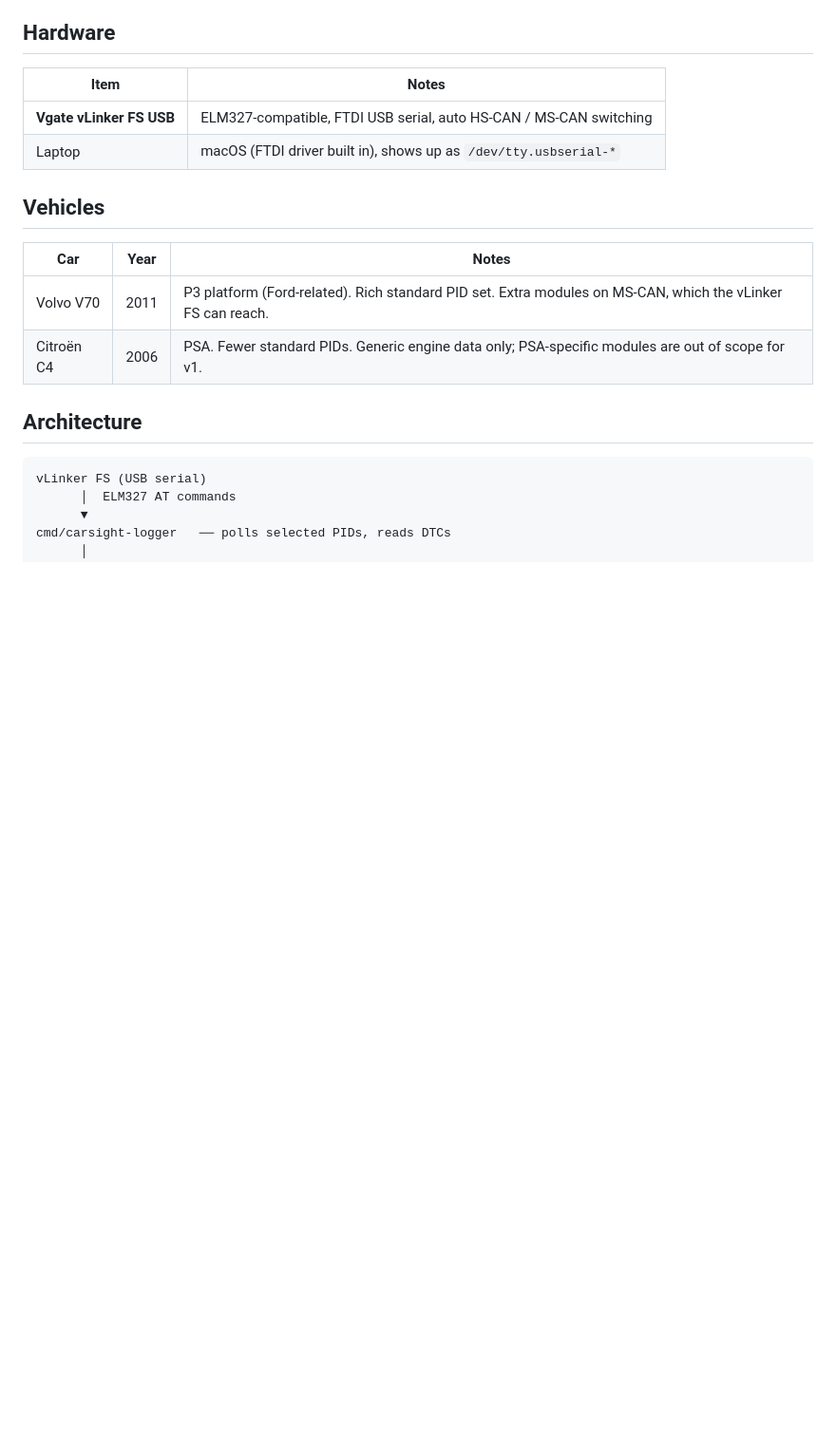
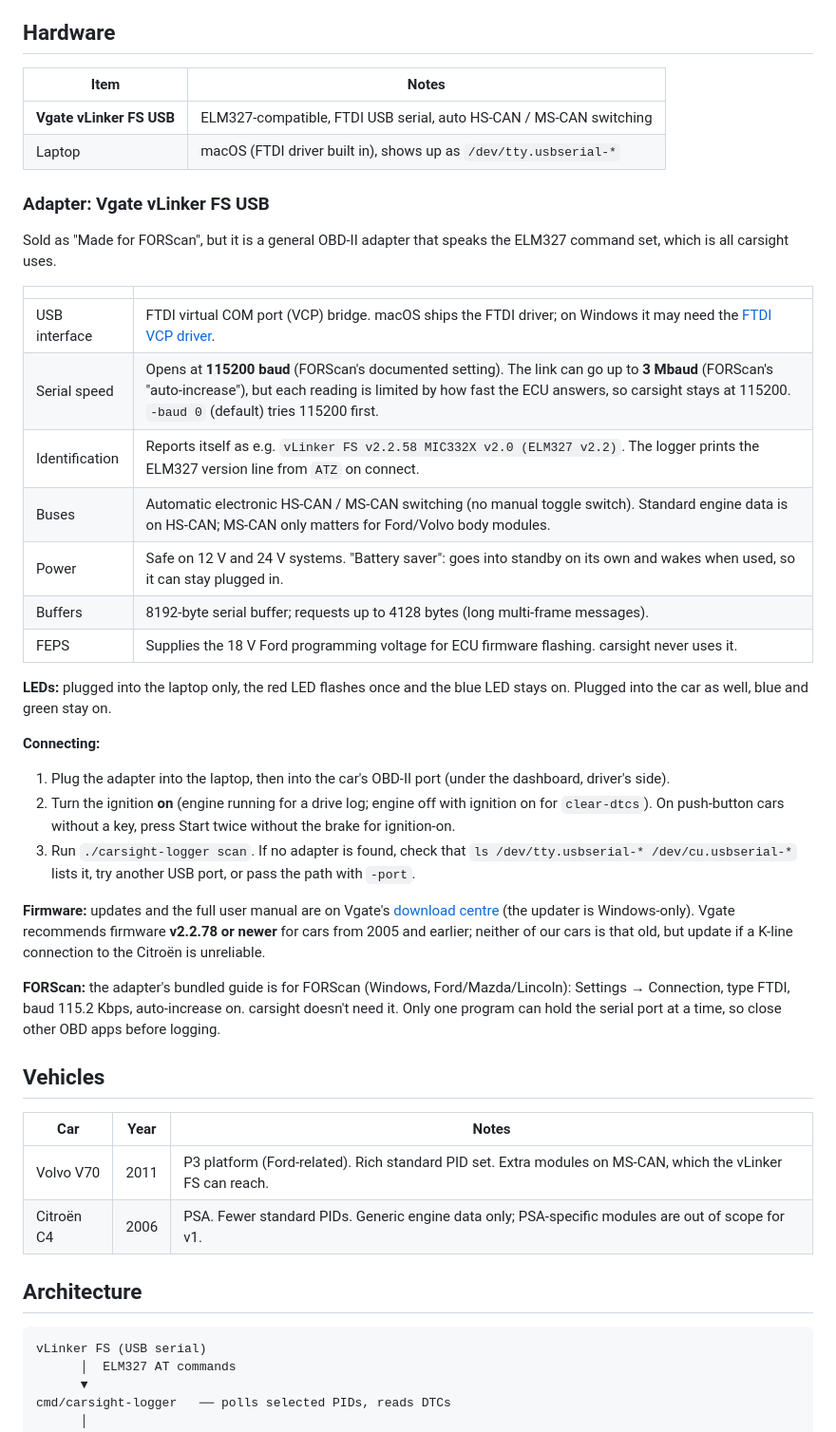
Before and after one commit to jnszkr/carsight, a Markdown page: README.md, the part around the change. Shown at 95% size. Rendered like a GitHub page; blank space fills up the shorter version.

Commit message:
Document the Vgate vLinker FS USB adapter in README
Co-Authored-By: Claude Opus 5.5 <noreply@anthropic.com>

```diff
--- a/README.md
+++ b/README.md
@@ -15,6 +15,32 @@ Read live data from our cars over OBD-II, store it, and use AI to analyse it: sp
 |---|---|
 | **Vgate vLinker FS USB** | ELM327-compatible, FTDI USB serial, auto HS-CAN / MS-CAN switching |
 | Laptop | macOS (FTDI driver built in), shows up as `/dev/tty.usbserial-*` |
+
+### Adapter: Vgate vLinker FS USB
+
+Sold as "Made for FORScan", but it is a general OBD-II adapter that speaks the ELM327 command set, which is all carsight uses.
+
+| | |
+|---|---|
+| USB interface | FTDI virtual COM port (VCP) bridge. macOS ships the FTDI driver; on Windows it may need the [FTDI VCP driver](https://ftdichip.com/drivers/vcp-drivers/). |
+| Serial speed | Opens at **115200 baud** (FORScan's documented setting). The link can go up to **3 Mbaud** (FORScan's "auto-increase"), but each reading is limited by how fast the ECU answers, so carsight stays at 115200. `-baud 0` (default) tries 115200 first. |
+| Identification | Reports itself as e.g. `vLinker FS v2.2.58 MIC332X v2.0 (ELM327 v2.2)`. The logger prints the ELM327 version line from `ATZ` on connect. |
+| Buses | Automatic electronic HS-CAN / MS-CAN switching (no manual toggle switch). Standard engine data is on HS-CAN; MS-CAN only matters for Ford/Volvo body modules. |
+| Power | Safe on 12 V and 24 V systems. "Battery saver": goes into standby on its own and wakes when used, so it can stay plugged in. |
+| Buffers | 8192-byte serial buffer; requests up to 4128 bytes (long multi-frame messages). |
+| FEPS | Supplies the 18 V Ford programming voltage for ECU firmware flashing. carsight never uses it. |
+
+**LEDs:** plugged into the laptop only, the red LED flashes once and the blue LED stays on. Plugged into the car as well, blue and green stay on.
+
+**Connecting:**
+
+1. Plug the adapter into the laptop, then into the car's OBD-II port (under the dashboard, driver's side).
+2. Turn the ignition **on** (engine running for a drive log; engine off with ignition on for `clear-dtcs`). On push-button cars without a key, press Start twice without the brake for ignition-on.
+3. Run `./carsight-logger scan`. If no adapter is found, check that `ls /dev/tty.usbserial-* /dev/cu.usbserial-*` lists it, try another USB port, or pass the path with `-port`.
+
+**Firmware:** updates and the full user manual are on Vgate's [download centre](https://www.vgatemall.com/downloadcenter) (the updater is Windows-only). Vgate recommends firmware **v2.2.78 or newer** for cars from 2005 and earlier; neither of our cars is that old, but update if a K-line connection to the Citroën is unreliable.
+
+**FORScan:** the adapter's bundled guide is for FORScan (Windows, Ford/Mazda/Lincoln): Settings → Connection, type FTDI, baud 115.2 Kbps, auto-increase on. carsight doesn't need it. Only one program can hold the serial port at a time, so close other OBD apps before logging.
 
 ## Vehicles
 
```
